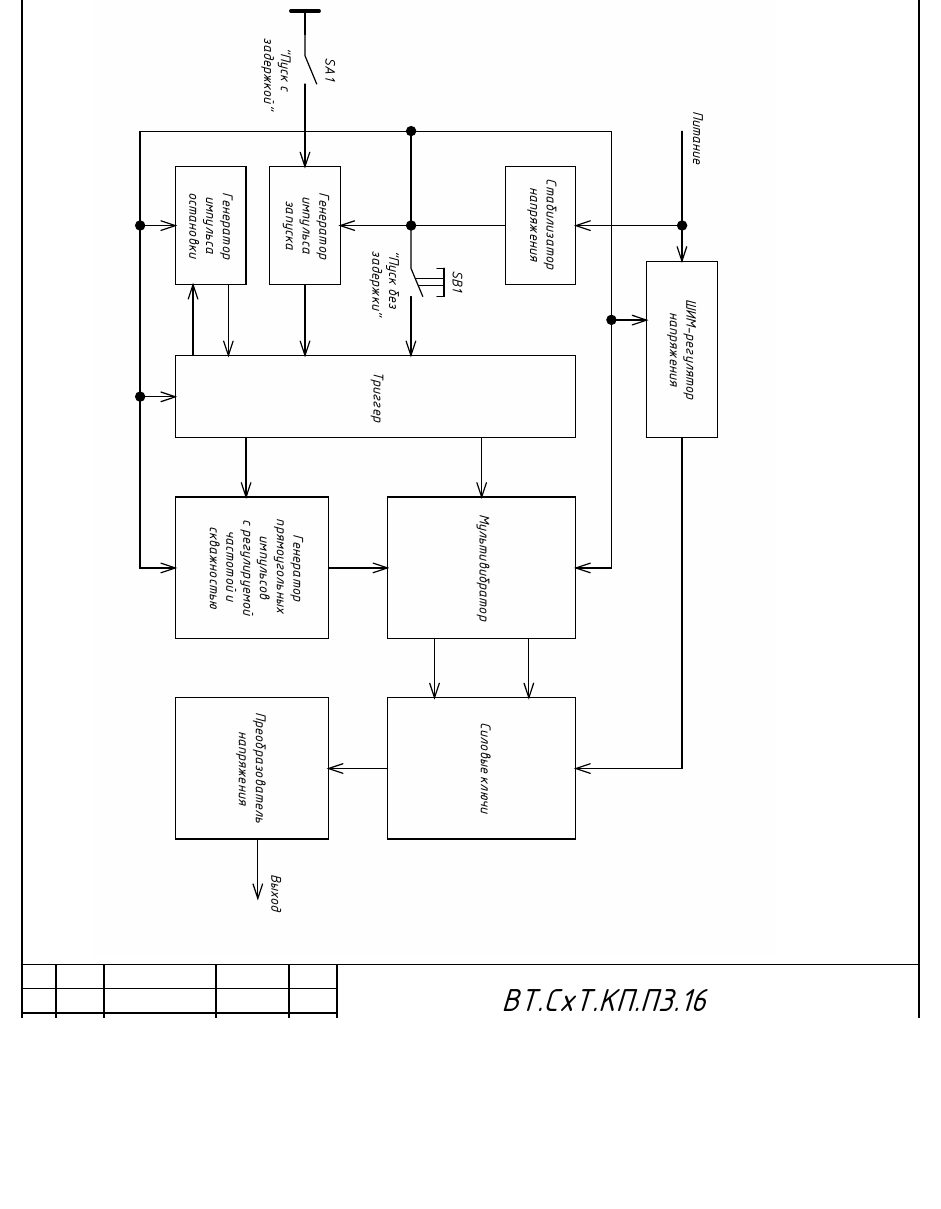
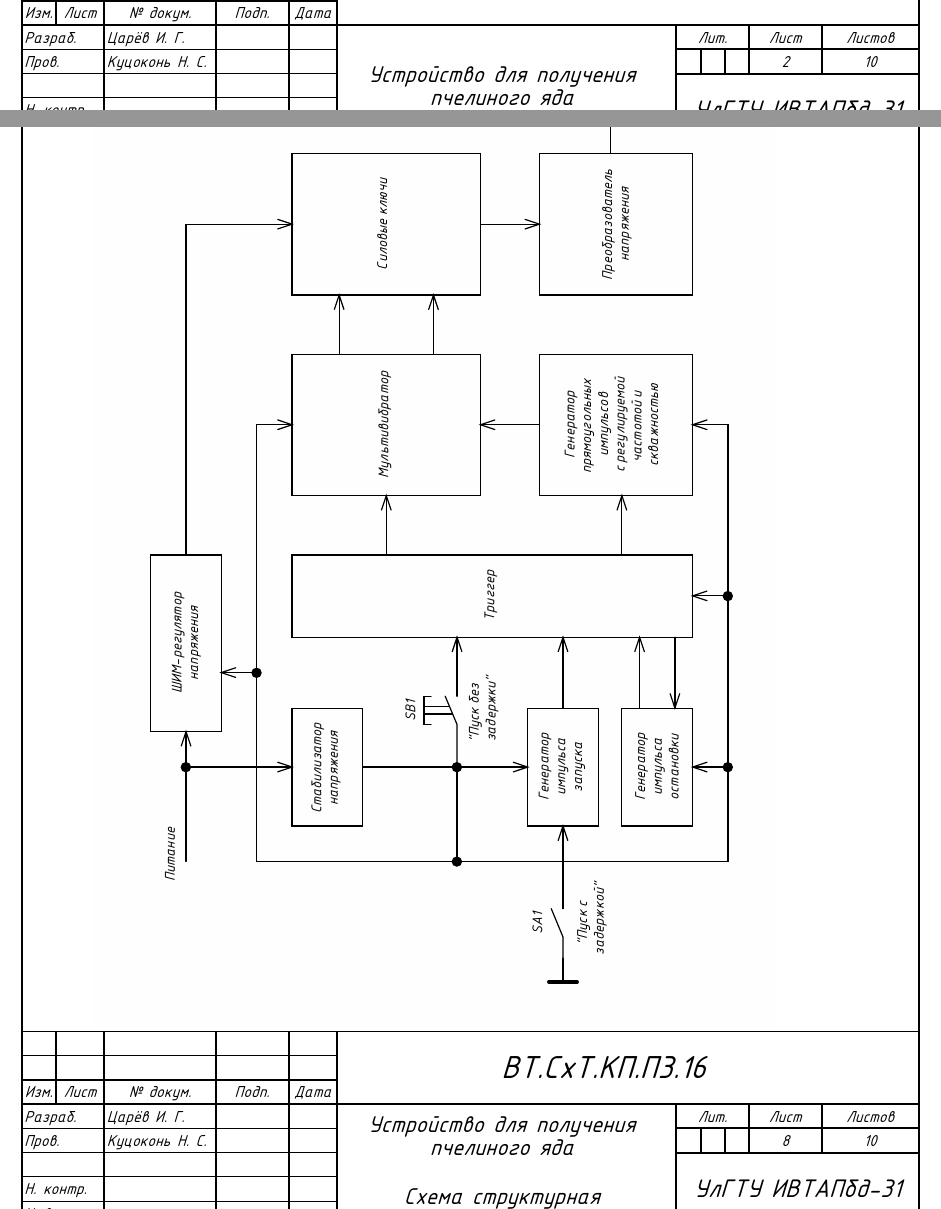
Before and after one commit to ivan-tsaryov/cp-tex, a LaTeX document (main.tex, which reads Source/Body/Functional.tex, Source/Body/Principal.tex, Source/Body/Structural.tex): part of page 8 of 10 before the commit and two parts of pages 2 and 8 of 10 after it, the two joined at a grey line, cut at the place of the change, the shorter picture padded with empty space. The pictures show the PDF file main.pdf that the author committed with the source.

Commit message:
Исправлено отображение названия курсовой + название схемы в основной надписи

```diff
--- a/Source/Body/Functional.tex
+++ b/Source/Body/Functional.tex
@@ -1,5 +1,6 @@
 \section{Функциональная схема}
+\makedocname{Устройство для получения пчелиного яда}{Схема электрическая функциональная}{0}
 \begin{figure}
  \centering
- \includepdf[scale=0.7,pages=1, angle=-90]{Images/Функциональная.pdf}
+ \includepdf[scale=0.7,pages=1, angle=90]{Images/Функциональная.pdf}
 \end{figure}
--- a/Source/Body/Principal.tex
+++ b/Source/Body/Principal.tex
@@ -1,5 +1,6 @@
 \section{Принципиальная схема}
+\makedocname{Устройство для получения пчелиного яда}{Схема электрическая принципиальная}{0}
 \begin{figure}
  \centering
- \includepdf[scale=0.8,pages=1, angle=-90]{Images/Принципиальная.pdf}
+ \includepdf[scale=0.8,pages=1, angle=90]{Images/Принципиальная.pdf}
 \end{figure}
--- a/Source/Body/Structural.tex
+++ b/Source/Body/Structural.tex
@@ -1,5 +1,6 @@
 \section{Структурная схема}
+\makedocname{Устройство для получения пчелиного яда}{Схема структурная}{0}
 \begin{figure}
  \centering
- \includepdf[scale=0.7,pages=1, angle=-90]{Images/Структурная.pdf}
+ \includepdf[scale=0.7,pages=1, angle=90]{Images/Структурная.pdf}
 \end{figure}
--- a/main.tex
+++ b/main.tex
@@ -12,8 +12,11 @@
 	\itshape
 
 	\include{Source/Title}				% Титульник
+
+	\makedocname{Устройство для получения пчелиного яда}{}{1}
 	\ESKDthisStyle{formII}				% Стиль Форма 2 для оглавления
 		\tableofcontents				% Оглавление
+
 	\include{Source/Targets}			% Задание
 	\include{Source/Intro}				% Введение
 	\include{Source/Body/History}		% История вопроса
```
Also changed, not shown: Source/Preamble.tex (+13 -0 lines), main.pdf, main.tex (2 more changed lines).
